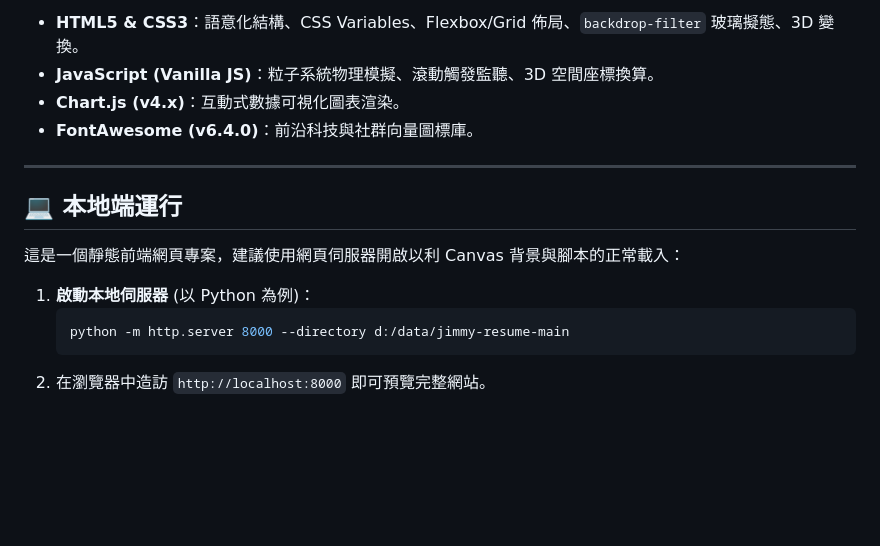
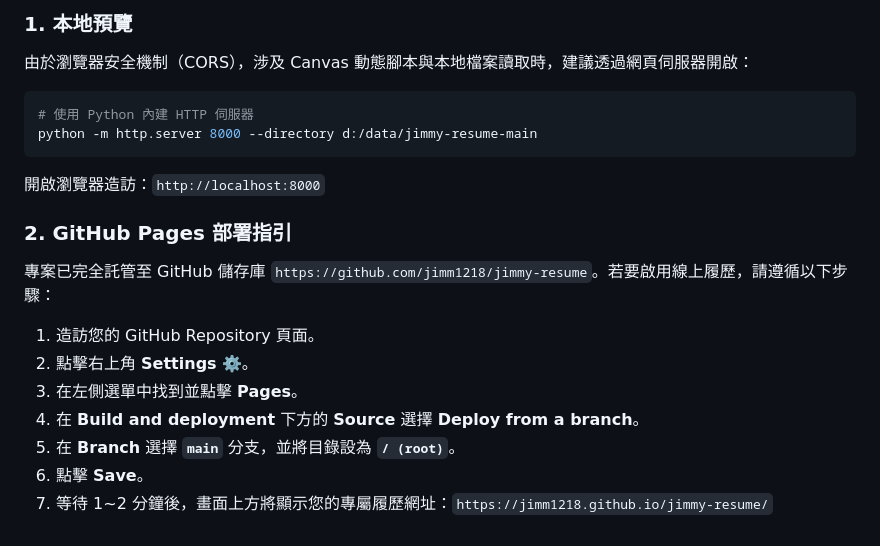
Before and after one commit to jimm1218/jimmy-resume, a Markdown page: README.md, the part around one of its changes. Drawn GitHub-style; blank space fills up the shorter version.

````diff
--- a/README.md
+++ b/README.md
@@ -45,17 +75,18 @@ d:\data\jimmy-resume-main\
 
-*   **HTML5 & CSS3**：語意化結構、CSS Variables、Flexbox/Grid 佈局、`backdrop-filter` 玻璃擬態、3D 變換。
-*   **JavaScript (Vanilla JS)**：粒子系統物理模擬、滾動觸發監聽、3D 空間座標換算。
-*   **Chart.js (v4.x)**：互動式數據可視化圖表渲染。
-*   **FontAwesome (v6.4.0)**：前沿科技與社群向量圖標庫。
+### 1. 本地預覽
+由於瀏覽器安全機制（CORS），涉及 Canvas 動態腳本與本地檔案讀取時，建議透過網頁伺服器開啟：
+```bash
+# 使用 Python 內建 HTTP 伺服器
+python -m http.server 8000 --directory d:/data/jimmy-resume-main
+```
+開啟瀏覽器造訪：`http://localhost:8000`
 
----
-
-## 💻 本地端運行
-
-這是一個靜態前端網頁專案，建議使用網頁伺服器開啟以利 Canvas 背景與腳本的正常載入：
-
-1.  **啟動本地伺服器** (以 Python 為例)：
-    ```bash
-    python -m http.server 8000 --directory d:/data/jimmy-resume-main
-    ```
-2.  在瀏覽器中造訪 `http://localhost:8000` 即可預覽完整網站。
+### 2. GitHub Pages 部署指引
+專案已完全託管至 GitHub 儲存庫 `https://github.com/jimm1218/jimmy-resume`。若要啟用線上履歷，請遵循以下步驟：
+1. 造訪您的 GitHub Repository 頁面。
+2. 點擊右上角 **Settings** ⚙️。
+3. 在左側選單中找到並點擊 **Pages**。
+4. 在 **Build and deployment** 下方的 **Source** 選擇 **Deploy from a branch**。
+5. 在 **Branch** 選擇 **`main`** 分支，並將目錄設為 **`/ (root)`**。
+6. 點擊 **Save**。
+7. 等待 1~2 分鐘後，畫面上方將顯示您的專屬履歷網址：`https://jimm1218.github.io/jimmy-resume/`
````
Also changed, not shown: other parts of README.md (+55 -25 lines), prompt.md (+90 -82 lines).
